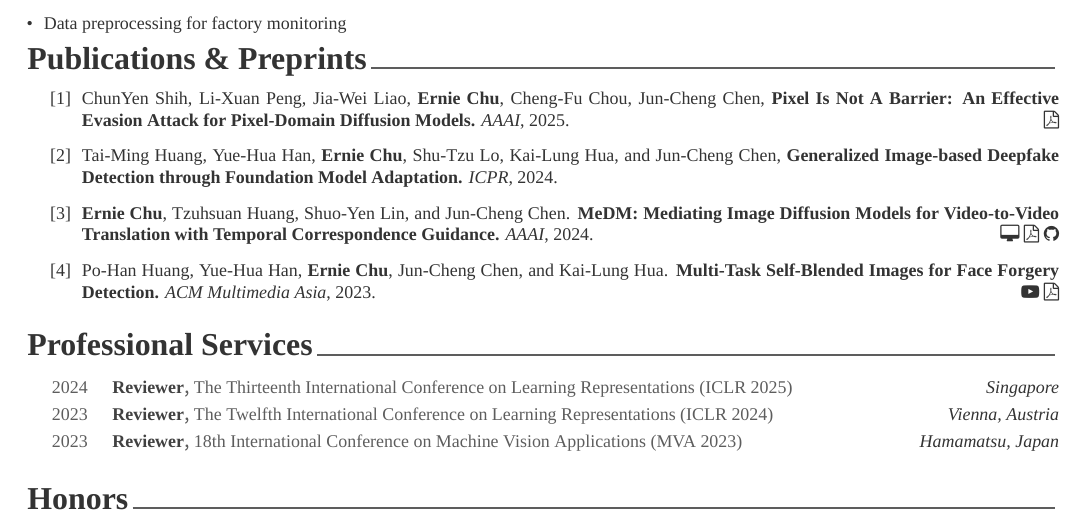
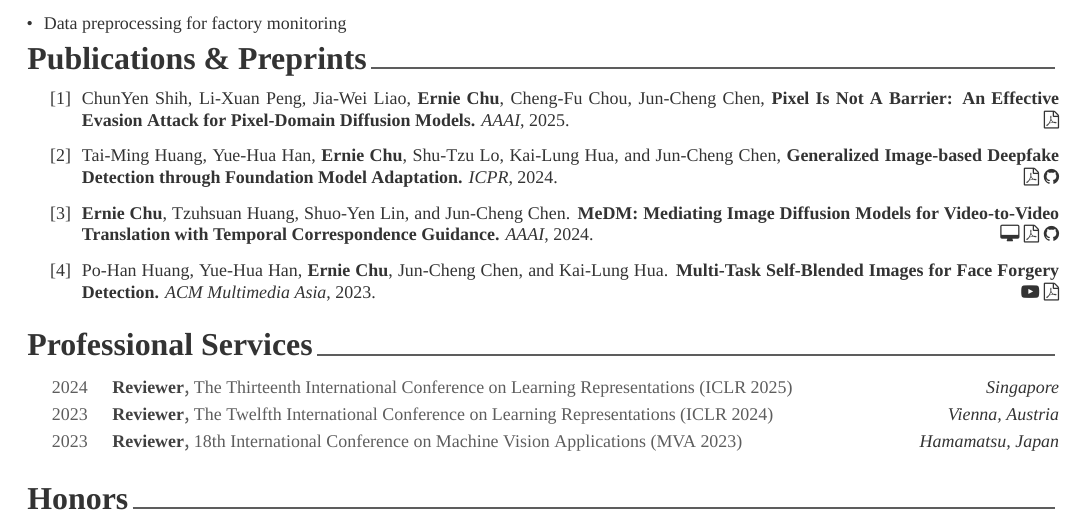
Before and after one commit to ernestchu/cv, a LaTeX CV (src/cv.tex, which reads src/sections/publications.tex): part of page 1 of 2, cut so that both start at the same text. Compiled offline with XeLaTeX; a missing font is replaced by an installed copy or a similar font.

Commit message:
Update publications.tex

```diff
--- a/src/sections/publications.tex
+++ b/src/sections/publications.tex
@@ -3,7 +3,7 @@
 \descriptionstyle{
 \begin{enumerate}[label={[\arabic*]}]
 \item ChunYen Shih, Li-Xuan Peng, Jia-Wei Liao, \textbf{Ernie Chu}, Cheng-Fu Chou, Jun-Cheng Chen, \textbf{Pixel Is Not A Barrier: An Effective Evasion Attack for Pixel-Domain Diffusion Models.} \textit{AAAI}, 2025. \hspace*{\fill} \href{https://arxiv.org/abs/2408.11810}{\faFilePdfO}
-\item Tai-Ming Huang, Yue-Hua Han, \textbf{Ernie Chu}, Shu-Tzu Lo, Kai-Lung Hua, and Jun-Cheng Chen, \textbf{Generalized Image-based Deepfake Detection through Foundation Model Adaptation.} \textit{ICPR}, 2024.
+\item Tai-Ming Huang, Yue-Hua Han, \textbf{Ernie Chu}, Shu-Tzu Lo, Kai-Lung Hua, and Jun-Cheng Chen, \textbf{Generalized Image-based Deepfake Detection through Foundation Model Adaptation.} \textit{ICPR}, 2024. \hspace*{\fill} \href{https://doi.org/10.1007/978-3-031-78305-0_13}{\faFilePdfO} \href{https://github.com/aiiu-lab/AdaptCLIP}{\faGithub}
 \item \textbf{Ernie Chu}, Tzuhsuan Huang, Shuo-Yen Lin, and Jun-Cheng Chen. \textbf{MeDM: Mediating Image Diffusion Models for Video-to-Video Translation with Temporal Correspondence Guidance.} \textit{AAAI}, 2024. \hspace*{\fill} \href{https://medm2023.github.io}{\faDesktop} \href{https://arxiv.org/abs/2308.10079}{\faFilePdfO} \href{https://github.com/aiiu-lab/MeDM}{\faGithub}
 \item Po-Han Huang, Yue-Hua Han, \textbf{Ernie Chu}, Jun-Cheng Chen, and Kai-Lung Hua. \textbf{Multi-Task Self-Blended Images for Face Forgery Detection.} \textit{ACM Multimedia Asia}, 2023. \hspace*{\fill} \href{https://youtu.be/ZWsHTJAPBzM}{\faYoutubePlay} \href{https://doi.org/10.1145/3595916.3626426}{\faFilePdfO}
 % \item \textbf{Ernie Chu}, Shuo-Yen Lin, and Jun-Cheng Chen. \textbf{Video ControlNet: Towards Temporally Consistent Synthetic-to-Real Video Translation Using Conditional Image Diffusion Models.} \textit{arXiv preprint arXiv:2305.19193}, 2023. \hspace*{\fill} \href{https://arxiv.org/abs/2305.19193}{\faFilePdfO}
```
